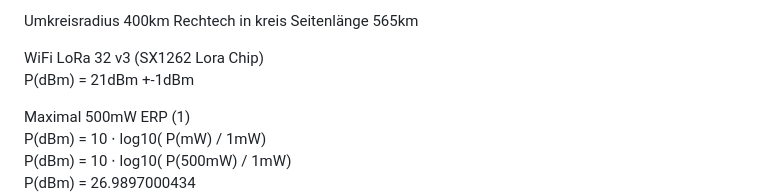
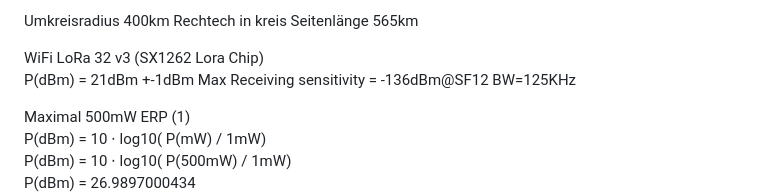
Before and after one commit to HTWDD-RN/lora-meshtastic, a Markdown page: Reichweite.md, the part around the change. GitHub-like rendering.

```diff
--- a/Reichweite.md
+++ b/Reichweite.md
@@ -5,6 +5,7 @@ Rechtech in kreis Seitenlänge 565km
 
 WiFi LoRa 32 v3 (SX1262 Lora Chip)
 P(dBm) = 21dBm +-1dBm
+Max Receiving sensitivity = -136dBm@SF12 BW=125KHz
 
 Maximal 500mW ERP  (1)
 P(dBm) = 10 ⋅ log10( P(mW) / 1mW)
```
